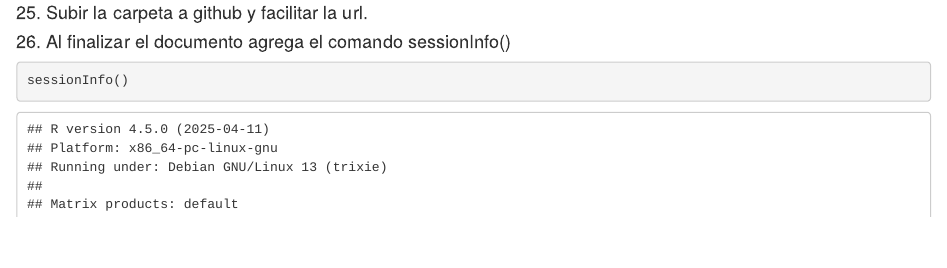
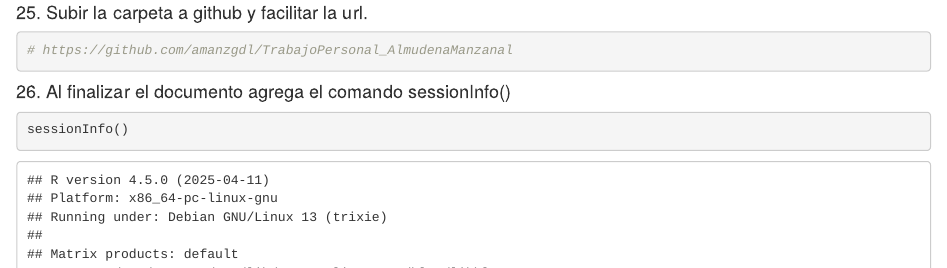
Before and after one commit to amanzgdl/TrabajoPersonal_AlmudenaManzanal, an R Markdown document (TrabajoPersonal/TrabajoPersonal_AlmudenaManzanal.Rmd): the page in a window 1100 px wide, from 7840 px down. Rendered offline with R 4.5, knitr and Pandoc, with nearby package versions; some code elsewhere in the file could not run offline.

Commit message:
Add files via upload

````diff
--- a/TrabajoPersonal/TrabajoPersonal_AlmudenaManzanal.Rmd
+++ b/TrabajoPersonal/TrabajoPersonal_AlmudenaManzanal.Rmd
@@ -288,7 +288,7 @@ ggplot(sched_dep2, aes(hour, ave_delay)) +
 
 #### 25. Subir la carpeta a github y facilitar la url.
 ```{r}
-
+# https://github.com/amanzgdl/TrabajoPersonal_AlmudenaManzanal
 ```
 
 #### 26. Al finalizar el documento agrega el comando sessionInfo()
````
Also changed, not shown: TrabajoPersonal/TrabajoPersonal_AlmudenaManzanal.html, 1 other file.
